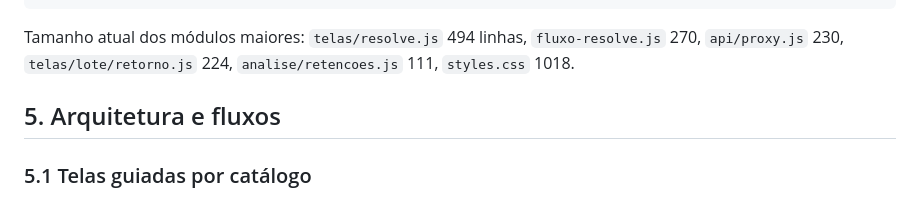
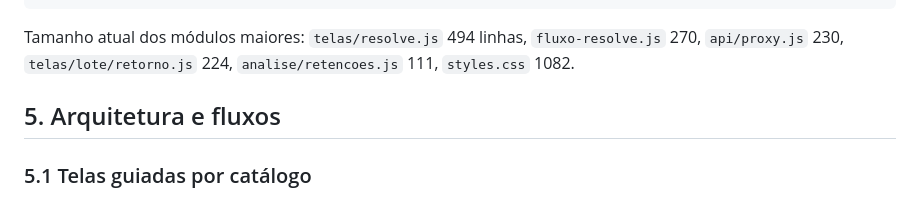
Before and after one commit to hugozuin/painel-tecnico-nfse, a Markdown page: CLAUDE.md, the part around the change. GitHub-like rendering.

Commit message:
Atualiza o tamanho do styles.css no CLAUDE.md
Co-Authored-By: Claude Opus 5.5 <noreply@anthropic.com>

```diff
--- a/CLAUDE.md
+++ b/CLAUDE.md
@@ -180,7 +180,7 @@ vercel.json             cabeçalhos HTTP
 
 Tamanho atual dos módulos maiores: `telas/resolve.js` 494 linhas, `fluxo-resolve.js`
 270, `api/proxy.js` 230, `telas/lote/retorno.js` 224, `analise/retencoes.js` 111,
-`styles.css` 1018.
+`styles.css` 1082.
 
 ## 5. Arquitetura e fluxos
 
```
